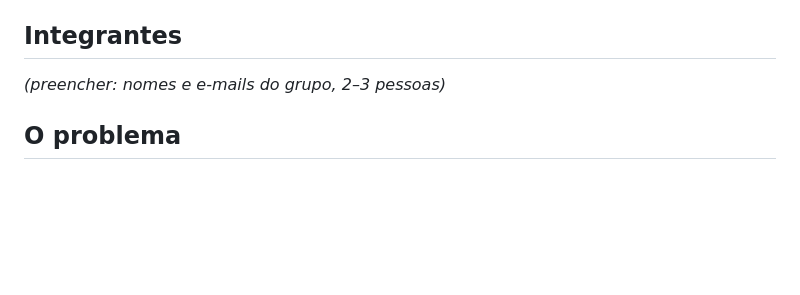
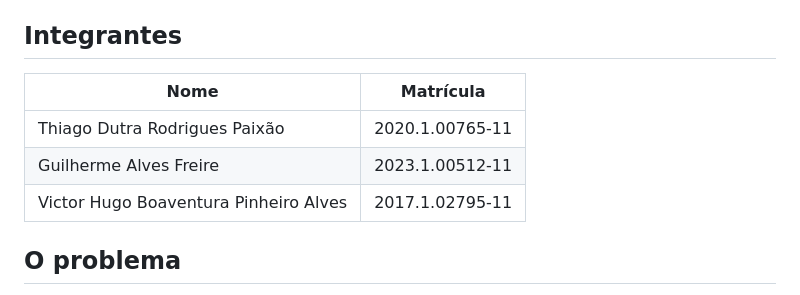
Before and after one commit to vhboaventura/bilhar-t-picos, a Markdown page: README.md, the part around the change. GitHub-like rendering; blank space fills up the shorter version.

Commit message:
Adiciona integrantes do grupo ao README

```diff
--- a/README.md
+++ b/README.md
@@ -15,7 +15,11 @@ entre a reta do taco e as bolas de uma mesa de bilhar 2D:
 
 ## Integrantes
 
-_(preencher: nomes e e-mails do grupo, 2–3 pessoas)_
+| Nome | Matrícula |
+|------|-----------|
+| Thiago Dutra Rodrigues Paixão | 2020.1.00765-11 |
+| Guilherme Alves Freire | 2023.1.00512-11 |
+| Victor Hugo Boaventura Pinheiro Alves | 2017.1.02795-11 |
 
 ## O problema
 
```
